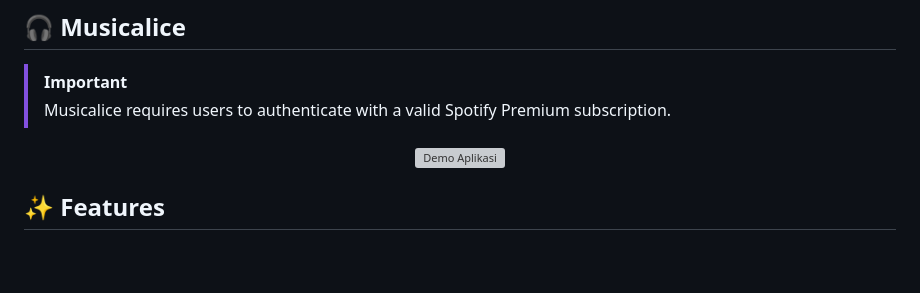
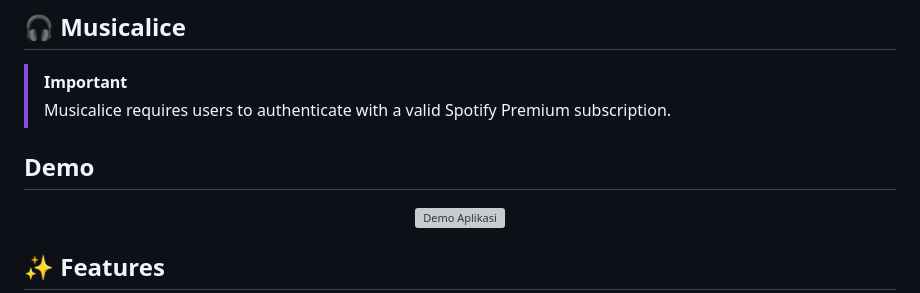
Before and after one commit to luqelha/musicalice, a Markdown page: README.md, the part around the change. Drawn GitHub-style; blank space fills up the shorter version; grey boxes are pictures that could not be loaded.

```diff
--- a/README.md
+++ b/README.md
@@ -32,6 +32,8 @@
 
 > [!IMPORTANT]
 > Musicalice requires users to authenticate with a valid Spotify Premium subscription.
+
+## Demo
 
 <p align="center">
   <img src="https://raw.githubusercontent.com/luqelha/musicalice/main/images/demo.gif" alt="Demo Aplikasi" width="200"/>
```
